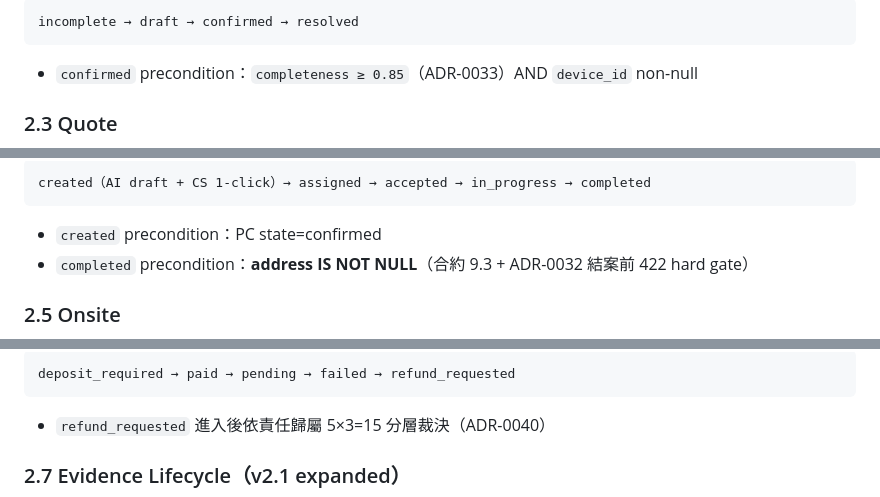
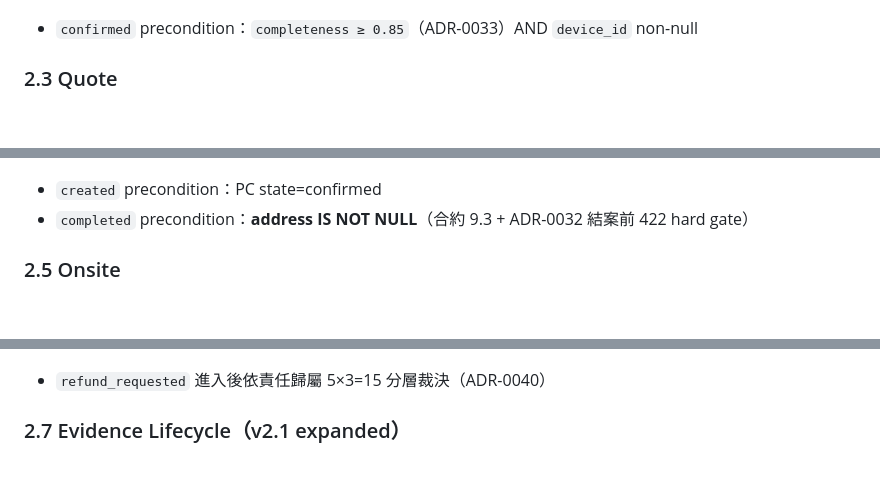
Before and after one commit to Zenobia000/chatlock_dev_docs, a Markdown page: docs/analysis/system-spec-smart-lock-saas.md, 3 parts joined by grey strips. GitHub-like rendering; blank space fills up the shorter version.

````diff
--- a/docs/analysis/system-spec-smart-lock-saas.md
+++ b/docs/analysis/system-spec-smart-lock-saas.md
@@ -60,6 +75,5 @@ active → resolving → escalated → closed
 ```
-incomplete → draft → confirmed → resolved
-```
+
 - `confirmed` precondition：`completeness ≥ 0.85`（ADR-0033）AND `device_id` non-null
 
 ### 2.3 Quote
@@ -74,6 +108,5 @@ draft → internal_approved → customer_sent → customer_confirmed
 ```
-created（AI draft + CS 1-click）→ assigned → accepted → in_progress → completed
-```
+
 - `created` precondition：PC state=confirmed
 - `completed` precondition：**address IS NOT NULL**（合約 9.3 + ADR-0032 結案前 422 hard gate）
 
@@ -90,6 +142,5 @@ arrived → working → scope_change → completed
 ```
-deposit_required → paid → pending → failed → refund_requested
-```
+
 - `refund_requested` 進入後依責任歸屬 5×3=15 分層裁決（ADR-0040）
 
 ### 2.7 Evidence Lifecycle（v2.1 expanded）
````
Also changed, not shown: other parts of docs/analysis/system-spec-smart-lock-saas.md (+84 -16 lines).
